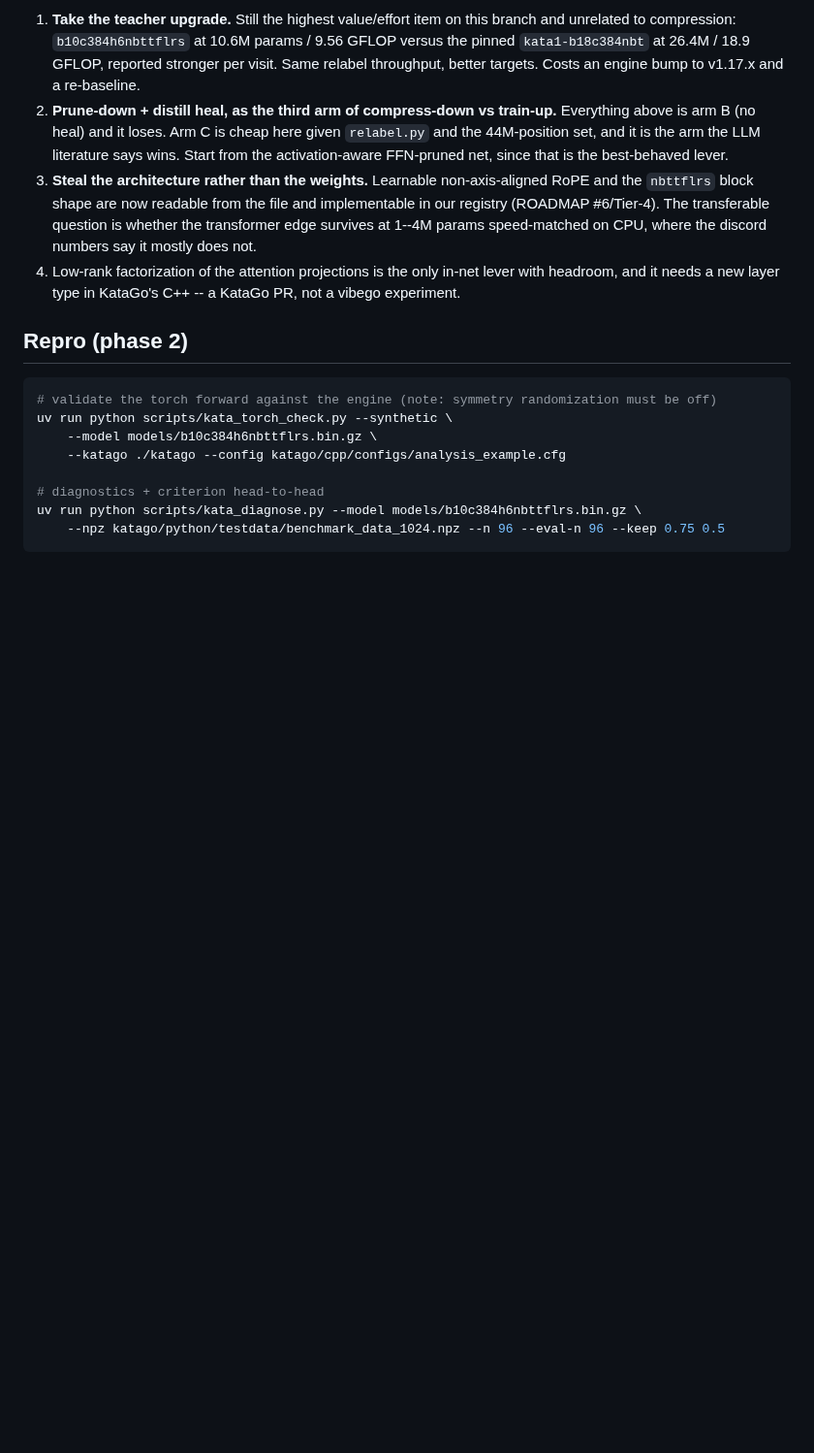
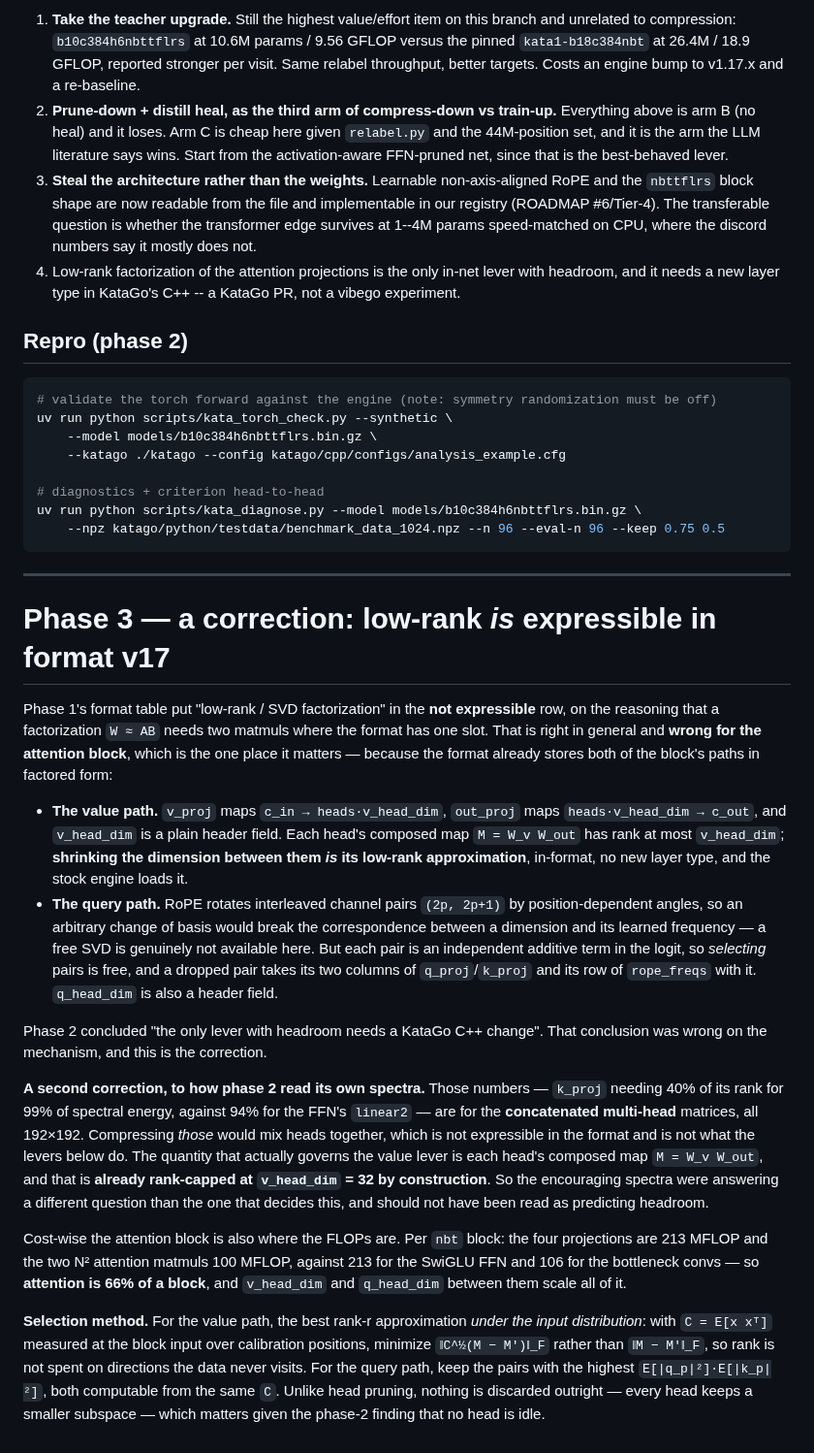
Before and after one commit to sanderland/vibego, a Markdown page: experiments/2026-08-01-katago-net-compression.md, the part around the change. Shown at 97% size. Drawn GitHub-style; blank space fills up the shorter version.

Commit message:
Correct phase 2's reading of the weight spectra
The r99/full numbers are for the concatenated multi-head projection matrices. Compressing those
would mix heads, which the format cannot express and which none of the levers do. What governs
the value lever is each head's composed map W_v @ W_out, already rank-capped at v_head_dim by
construction - so those spectra were answering a different question and should not have been read
as predicting headroom.

Co-Authored-By: Claude Opus 5 <noreply@anthropic.com>
Claude-Session: https://claude.ai/code/session_017qgpRrL3vG4XEqe5ANDDex

````diff
--- a/experiments/2026-08-01-katago-net-compression.md
+++ b/experiments/2026-08-01-katago-net-compression.md
@@ -400,3 +400,47 @@ uv run python scripts/kata_torch_check.py --synthetic \
 uv run python scripts/kata_diagnose.py --model models/b10c384h6nbttflrs.bin.gz \
     --npz katago/python/testdata/benchmark_data_1024.npz --n 96 --eval-n 96 --keep 0.75 0.5
 ```
+
+---
+
+# Phase 3 — a correction: low-rank *is* expressible in format v17
+
+Phase 1's format table put "low-rank / SVD factorization" in the **not expressible** row, on the
+reasoning that a factorization `W ≈ AB` needs two matmuls where the format has one slot. That is
+right in general and **wrong for the attention block**, which is the one place it matters — because
+the format already stores both of the block's paths in factored form:
+
+- **The value path.** `v_proj` maps `c_in → heads·v_head_dim`, `out_proj` maps
+  `heads·v_head_dim → c_out`, and `v_head_dim` is a plain header field. Each head's composed map
+  `M = W_v W_out` has rank at most `v_head_dim`; **shrinking the dimension between them *is* its
+  low-rank approximation**, in-format, no new layer type, and the stock engine loads it.
+- **The query path.** RoPE rotates interleaved channel pairs `(2p, 2p+1)` by position-dependent
+  angles, so an arbitrary change of basis would break the correspondence between a dimension and
+  its learned frequency — a free SVD is genuinely not available here. But each pair is an
+  independent additive term in the logit, so *selecting* pairs is free, and a dropped pair takes
+  its two columns of `q_proj`/`k_proj` and its row of `rope_freqs` with it. `q_head_dim` is also a
+  header field.
+
+Phase 2 concluded "the only lever with headroom needs a KataGo C++ change". That conclusion was
+wrong on the mechanism, and this is the correction.
+
+**A second correction, to how phase 2 read its own spectra.** Those numbers — `k_proj` needing 40%
+of its rank for 99% of spectral energy, against 94% for the FFN's `linear2` — are for the
+**concatenated multi-head** matrices, all 192×192. Compressing *those* would mix heads together,
+which is not expressible in the format and is not what the levers below do. The quantity that
+actually governs the value lever is each head's composed map `M = W_v W_out`, and that is
+**already rank-capped at `v_head_dim` = 32 by construction**. So the encouraging spectra were
+answering a different question than the one that decides this, and should not have been read as
+predicting headroom.
+
+Cost-wise the attention block is also where the FLOPs are. Per `nbt` block: the four projections
+are 213 MFLOP and the two N² attention matmuls 100 MFLOP, against 213 for the SwiGLU FFN and 106
+for the bottleneck convs — so **attention is 66% of a block**, and `v_head_dim` and `q_head_dim`
+between them scale all of it.
+
+**Selection method.** For the value path, the best rank-r approximation *under the input
+distribution*: with `C = E[x xᵀ]` measured at the block input over calibration positions,
+minimize `‖C^½(M − M′)‖_F` rather than `‖M − M′‖_F`, so rank is not spent on directions the data
+never visits. For the query path, keep the pairs with the highest `E[|q_p|²]·E[|k_p|²]`, both
+computable from the same `C`. Unlike head pruning, nothing is discarded outright — every head
+keeps a smaller subspace — which matters given the phase-2 finding that no head is idle.
````
